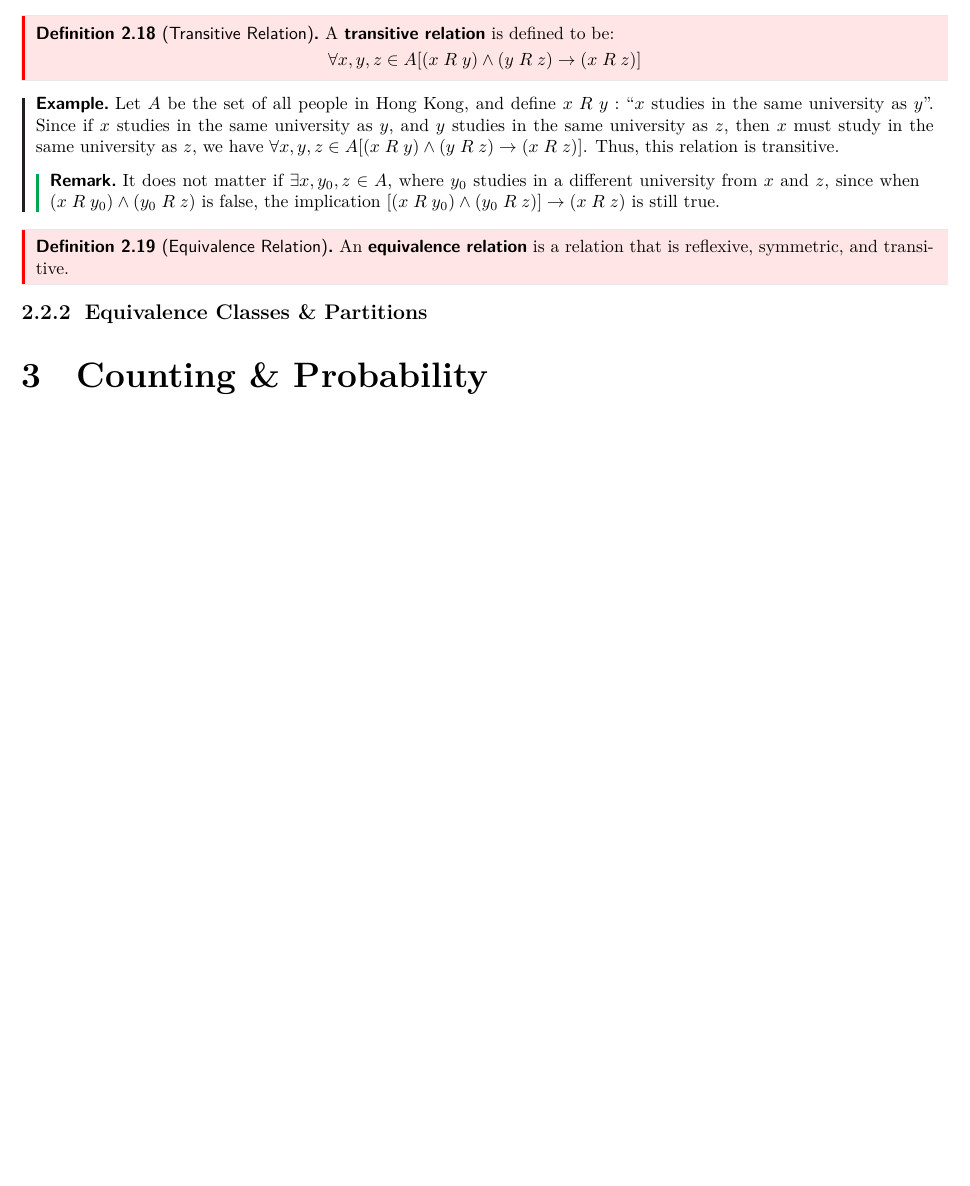
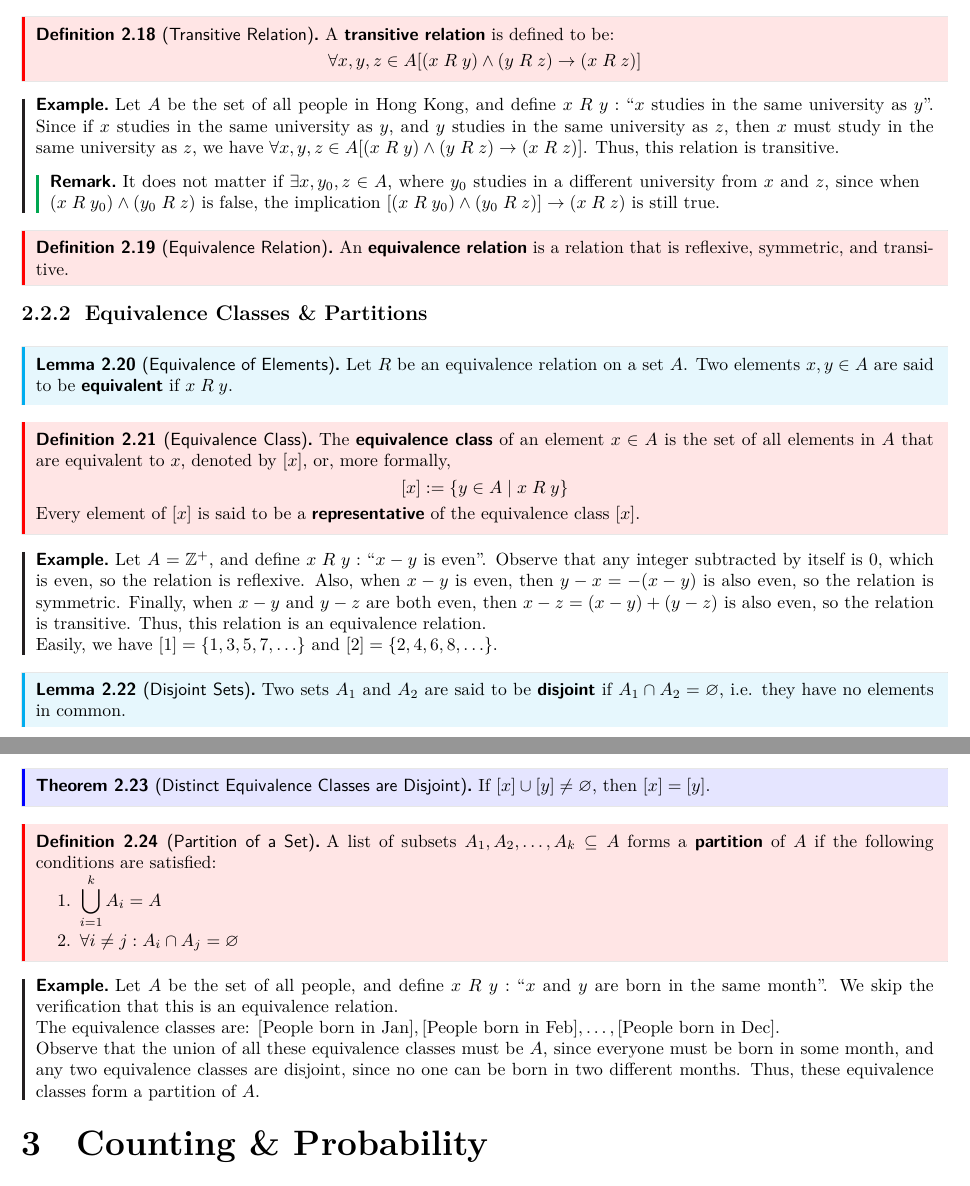
Before and after one commit to ShingZhanho/HKU-Notes, a LaTeX document (src/COMP2121-Notes/COMP2121-Notes.tex, which reads src/COMP2121-Notes/sets-relations-functions.tex): part of page 7 of 7 before the commit and two parts of pages 7 and 8 of 8 after it, the two joined at a grey line, cut so that both start at the same text, the shorter picture padded with empty space. Compiled offline with pdfLaTeX.

Commit message:
docs: equivalence classes and partition

```diff
--- a/src/COMP2121-Notes/sets-relations-functions.tex
+++ b/src/COMP2121-Notes/sets-relations-functions.tex
@@ -233,3 +233,61 @@ i.e. $R \subseteq A \times A$.
 \end{definition}
 
 \subsubsection{Equivalence Classes \& Partitions}
+
+\begin{lemma}[Equivalence of Elements]
+    Let $R$ be an equivalence relation on a set $A$. Two elements $x, y \in A$ are said to be
+    \textbf{equivalent} if $x\rel y$.
+\end{lemma}
+
+\begin{definition}[Equivalence Class]
+    The \textbf{equivalence class} of an element $x \in A$ is the set of all elements in $A$
+    that are equivalent to $x$, denoted by $[x]$, or, more formally,
+    \[
+        [x] := \set{y \in A \mid x\rel y}
+    \]
+
+    Every element of $[x]$ is said to be a \textbf{representative} of the equivalence class $[x]$.
+\end{definition}
+
+\begin{example}
+    Let $A = \Z^+$, and define $x\rel y:$ ``$x-y$ is even''.
+    Observe that any integer subtracted by itself is $0$, which is even,
+    so the relation is reflexive.
+    Also, when $x-y$ is even, then $y-x = -(x-y)$ is also even, so the relation is symmetric.
+    Finally, when $x-y$ and $y-z$ are both even, then $x-z = (x-y) + (y-z)$ is also even,
+    so the relation is transitive.
+    Thus, this relation is an equivalence relation.
+
+    Easily, we have $[1] = \set{1, 3, 5, 7, \ldots}$ and $[2] = \set{2, 4, 6, 8, \ldots}$.
+\end{example}
+
+\begin{lemma}[Disjoint Sets]
+    Two sets $A_1$ and $A_2$ are said to be \textbf{disjoint} if $A_1 \cap A_2 = \mtset$,
+    i.e. they have no elements in common.
+\end{lemma}
+
+\begin{theorem}[Distinct Equivalence Classes are Disjoint]
+    If $[x]\cup[y]\neq\mtset$, then $[x] = [y]$.
+\end{theorem}
+
+\begin{definition}[Partition of a Set]
+    A list of subsets $A_1, A_2, \ldots, A_k \subseteq A$ forms a \textbf{partition} of $A$
+    if the following conditions are satisfied:
+    \begin{enumerate}
+        \item $\displaystyle\bigcup_{i=1}^k A_i = A$
+        \item $\forall i \neq j : A_i \cap A_j = \mtset $
+    \end{enumerate}
+\end{definition}
+
+\begin{example}
+    Let $A$ be the set of all people, and define $x\rel y:$ ``$x$ and $y$ are born in the same
+    month''.
+    We skip the verification that this is an equivalence relation.
+
+    The equivalence classes are: $[\text{People born in Jan}], [\text{People born in Feb}], \ldots,
+    [\text{People born in Dec}]$.
+
+    Observe that the union of all these equivalence classes must be $A$, since everyone must be born
+    in some month, and any two equivalence classes are disjoint, since no one can be born in two different months.
+    Thus, these equivalence classes form a partition of $A$.
+\end{example}
```
